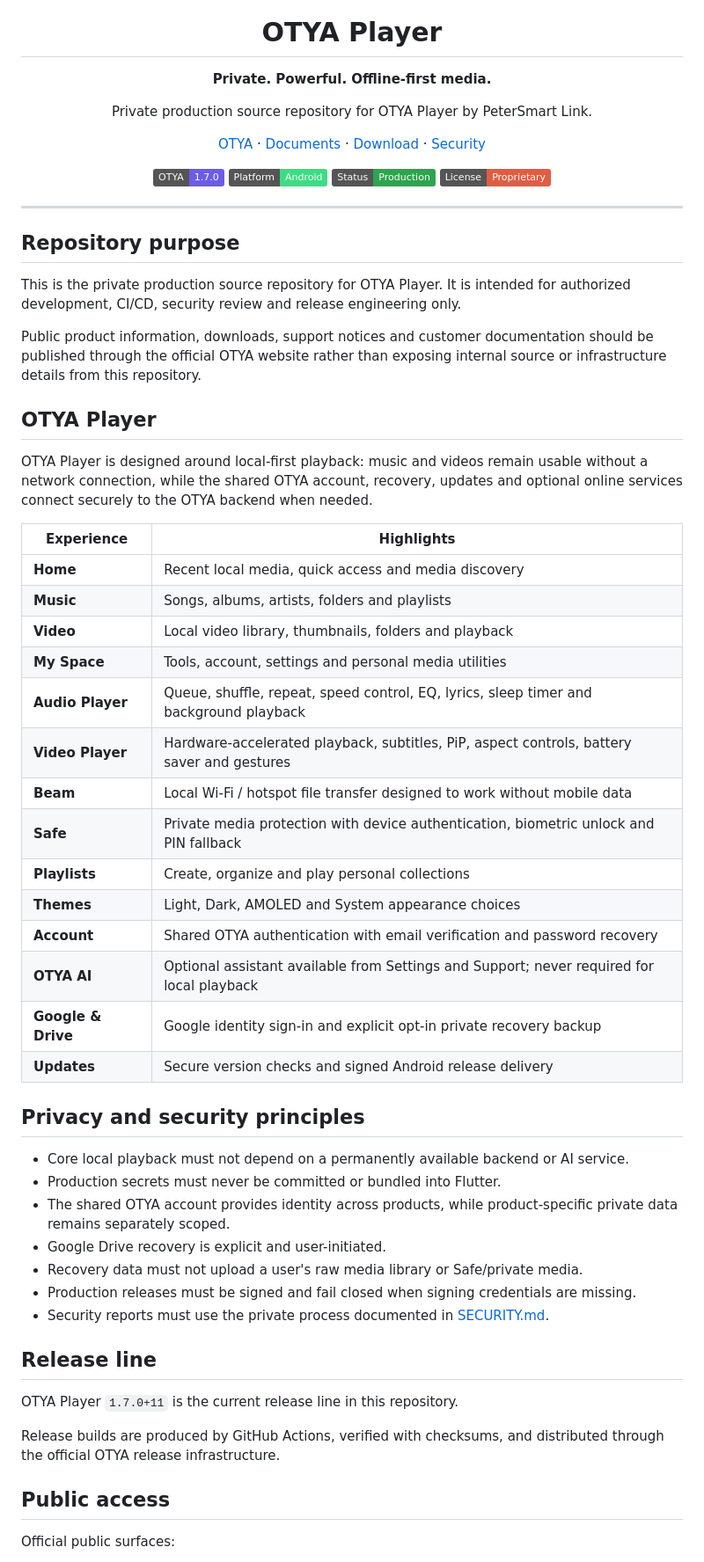
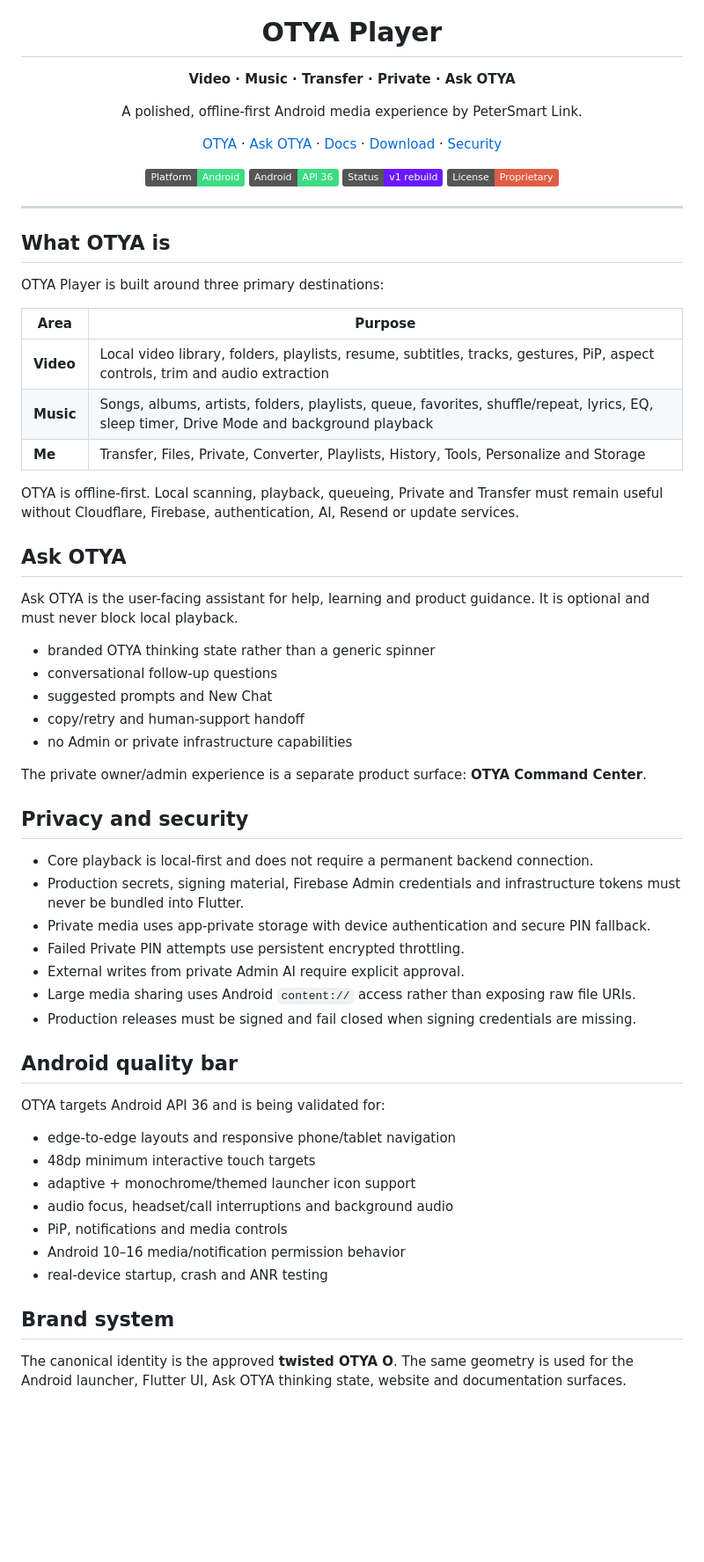
Before and after one commit to Peter-Technologys/Played, a Markdown page: README.md, the part around one of its changes. Shown at 88% size. Drawn GitHub-style; badges without logos; blank space fills up the shorter version.

Commit message:
docs: align repository with current OTYA system

```diff
--- a/README.md
+++ b/README.md
@@ -4,65 +4,68 @@
 
 # OTYA Player
 
-**Private. Powerful. Offline-first media.**
+**Video · Music · Transfer · Private · Ask OTYA**
 
-Private production source repository for OTYA Player by PeterSmart Link.
+A polished, offline-first Android media experience by PeterSmart Link.
 
-[OTYA](https://petersmartlink.com) · [Documents](https://petersmartlink.com/documents) · [Download](https://petersmartlink.com/download/otya-player) · [Security](SECURITY.md)
+[OTYA](https://petersmartlink.com/otya-player) · [Ask OTYA](https://petersmartlink.com/ask) · [Docs](https://petersmartlink.com/docs) · [Download](https://petersmartlink.com/download/otya-player) · [Security](SECURITY.md)
 
-![Version](https://img.shields.io/badge/OTYA-1.7.0-6C5CE7)
 ![Platform](https://img.shields.io/badge/Platform-Android-3DDC84?logo=android)
-![Status](https://img.shields.io/badge/Status-Production-2EA44F)
+![Target](https://img.shields.io/badge/Android-API%2036-3DDC84)
+![Status](https://img.shields.io/badge/Status-v1%20rebuild-6A19FF)
 ![License](https://img.shields.io/badge/License-Proprietary-critical)
 
 </div>
 
 ---
 
-## Repository purpose
+## What OTYA is
 
-This is the private production source repository for OTYA Player. It is intended for authorized development, CI/CD, security review and release engineering only.
+OTYA Player is built around three primary destinations:
 
-Public product information, downloads, support notices and customer documentation should be published through the official OTYA website rather than exposing internal source or infrastructure details from this repository.
+| Area | Purpose |
+|---|---|
+| **Video** | Local video library, folders, playlists, resume, subtitles, tracks, gestures, PiP, aspect controls, trim and audio extraction |
+| **Music** | Songs, albums, artists, folders, playlists, queue, favorites, shuffle/repeat, lyrics, EQ, sleep timer, Drive Mode and background playback |
+| **Me** | Transfer, Files, Private, Converter, Playlists, History, Tools, Personalize and Storage |
 
-## OTYA Player
+OTYA is offline-first. Local scanning, playback, queueing, Private and Transfer must remain useful without Cloudflare, Firebase, authentication, AI, Resend or update services.
 
-OTYA Player is designed around local-first playback: music and videos remain usable without a network connection, while the shared OTYA account, recovery, updates and optional online services connect securely to the OTYA backend when needed.
+## Ask OTYA
 
-| Experience | Highlights |
-|---|---|
-| **Home** | Recent local media, quick access and media discovery |
-| **Music** | Songs, albums, artists, folders and playlists |
-| **Video** | Local video library, thumbnails, folders and playback |
-| **My Space** | Tools, account, settings and personal media utilities |
-| **Audio Player** | Queue, shuffle, repeat, speed control, EQ, lyrics, sleep timer and background playback |
-| **Video Player** | Hardware-accelerated playback, subtitles, PiP, aspect controls, battery saver and gestures |
-| **Beam** | Local Wi-Fi / hotspot file transfer designed to work without mobile data |
-| **Safe** | Private media protection with device authentication, biometric unlock and PIN fallback |
-| **Playlists** | Create, organize and play personal collections |
-| **Themes** | Light, Dark, AMOLED and System appearance choices |
-| **Account** | Shared OTYA authentication with email verification and password recovery |
-| **OTYA AI** | Optional assistant available from Settings and Support; never required for local playback |
-| **Google & Drive** | Google identity sign-in and explicit opt-in private recovery backup |
-| **Updates** | Secure version checks and signed Android release delivery |
+Ask OTYA is the user-facing assistant for help, learning and product guidance. It is optional and must never block local playback.
 
-## Privacy and security principles
+- branded OTYA thinking state rather than a generic spinner
+- conversational follow-up questions
+- suggested prompts and New Chat
+- copy/retry and human-support handoff
+- no Admin or private infrastructure capabilities
 
-- Core local playback must not depend on a permanently available backend or AI service.
-- Production secrets must never be committed or bundled into Flutter.
-- The shared OTYA account provides identity across products, while product-specific private data remains separately scoped.
-- Google Drive recovery is explicit and user-initiated.
-- Recovery data must not upload a user's raw media library or Safe/private media.
+The private owner/admin experience is a separate product surface: **OTYA Command Center**.
+
+## Privacy and security
+
+- Core playback is local-first and does not require a permanent backend connection.
+- Production secrets, signing material, Firebase Admin credentials and infrastructure tokens must never be bundled into Flutter.
+- Private media uses app-private storage with device authentication and secure PIN fallback.
+- Failed Private PIN attempts use persistent encrypted throttling.
+- External writes from private Admin AI require explicit approval.
+- Large media sharing uses Android `content://` access rather than exposing raw file URIs.
 - Production releases must be signed and fail closed when signing credentials are missing.
-- Security reports must use the private process documented in [SECURITY.md](SECURITY.md).
 
-## Release line
+## Android quality bar
 
-OTYA Player `1.7.0+11` is the current release line in this repository.
+OTYA targets Android API 36 and is being validated for:
 
-Release builds are produced by GitHub Actions, verified with checksums, and distributed through the official OTYA release infrastructure.
+- edge-to-edge layouts and responsive phone/tablet navigation
+- 48dp minimum interactive touch targets
+- adaptive + monochrome/themed launcher icon support
+- audio focus, headset/call interruptions and background audio
+- PiP, notifications and media controls
+- Android 10–16 media/notification permission behavior
+- real-device startup, crash and ANR testing
 
-## Public access
+## Brand system
 
-Official public surfaces:
+The canonical identity is the approved **twisted OTYA O**. The same geometry is used for the Android launcher, Flutter UI, Ask OTYA thinking state, website and documentation surfaces.
 
```
Also changed, not shown: other parts of README.md (+30 -10 lines).
